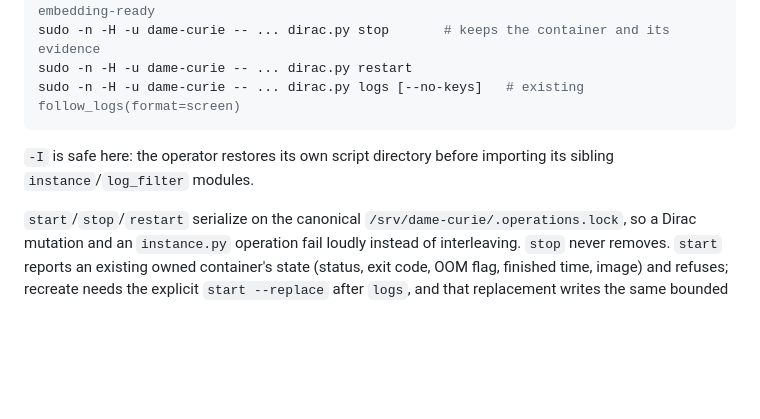
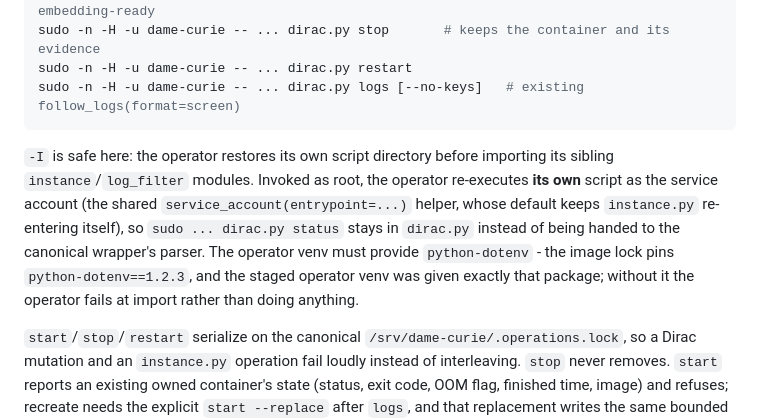
Before and after one commit to donpimponnousacondom-afk/dame-curie, a Markdown page: phase-II_v2/DIRAC_RUNTIME_OPS.md, the part around the change. Drawn GitHub-style; blank space fills up the shorter version.

Commit message:
Record the operator's venv dependency and root re-exec target
The lane doc now states that the operator venv must provide python-dotenv
(the image lock pins 1.2.3) and that a root invocation re-executes the
operator's own script, not the canonical wrapper's.

````diff
--- a/phase-II_v2/DIRAC_RUNTIME_OPS.md
+++ b/phase-II_v2/DIRAC_RUNTIME_OPS.md
@@ -94,7 +94,14 @@ sudo -n -H -u dame-curie -- ... dirac.py logs [--no-keys]   # existing follow_lo
 ```
 
 `-I` is safe here: the operator restores its own script directory before
-importing its sibling `instance`/`log_filter` modules.
+importing its sibling `instance`/`log_filter` modules. Invoked as root, the
+operator re-executes **its own** script as the service account (the shared
+`service_account(entrypoint=...)` helper, whose default keeps `instance.py`
+re-entering itself), so `sudo ... dirac.py status` stays in `dirac.py` instead of
+being handed to the canonical wrapper's parser. The operator venv must provide
+`python-dotenv` - the image lock pins `python-dotenv==1.2.3`, and the staged
+operator venv was given exactly that package; without it the operator fails at
+import rather than doing anything.
 
 `start`/`stop`/`restart` serialize on the canonical
 `/srv/dame-curie/.operations.lock`, so a Dirac mutation and an `instance.py`
````
